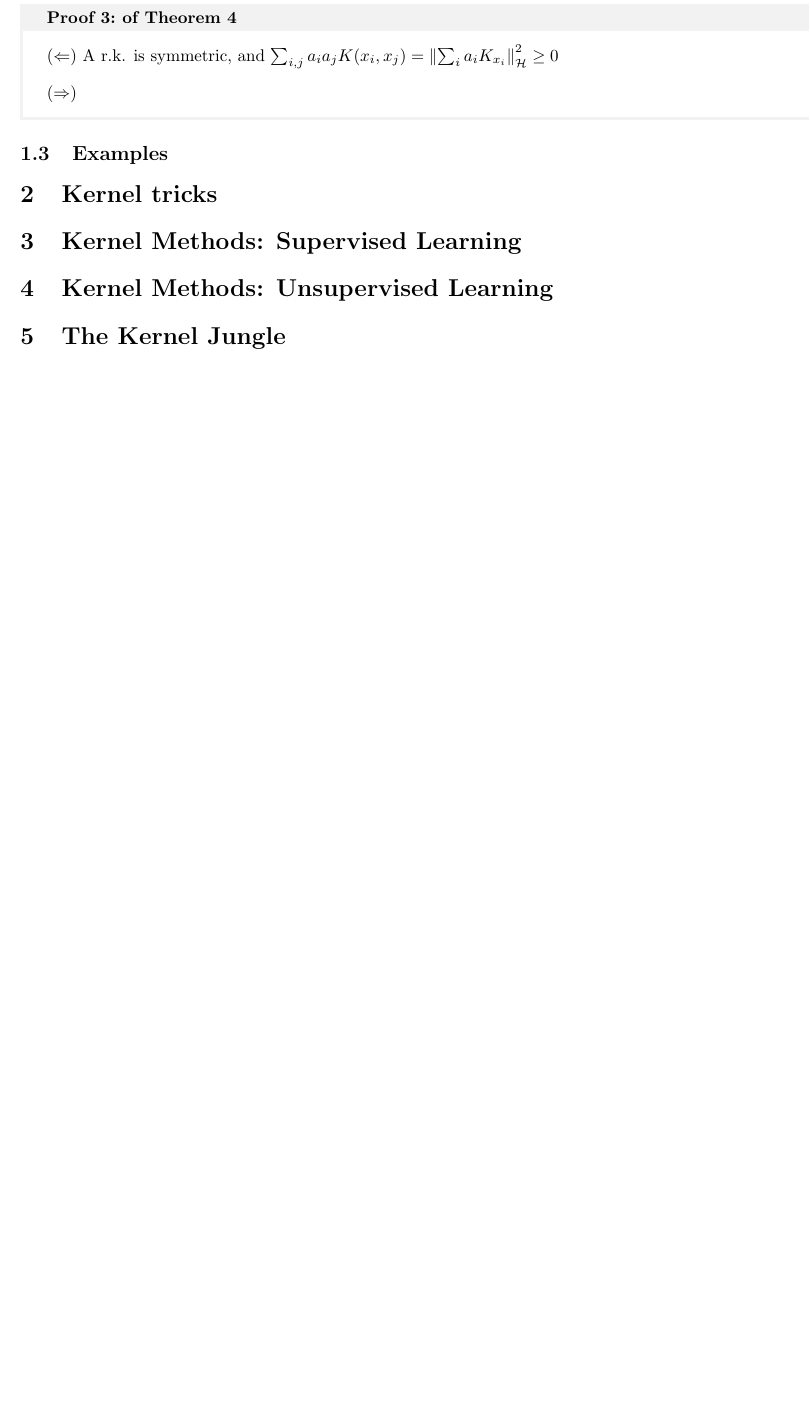
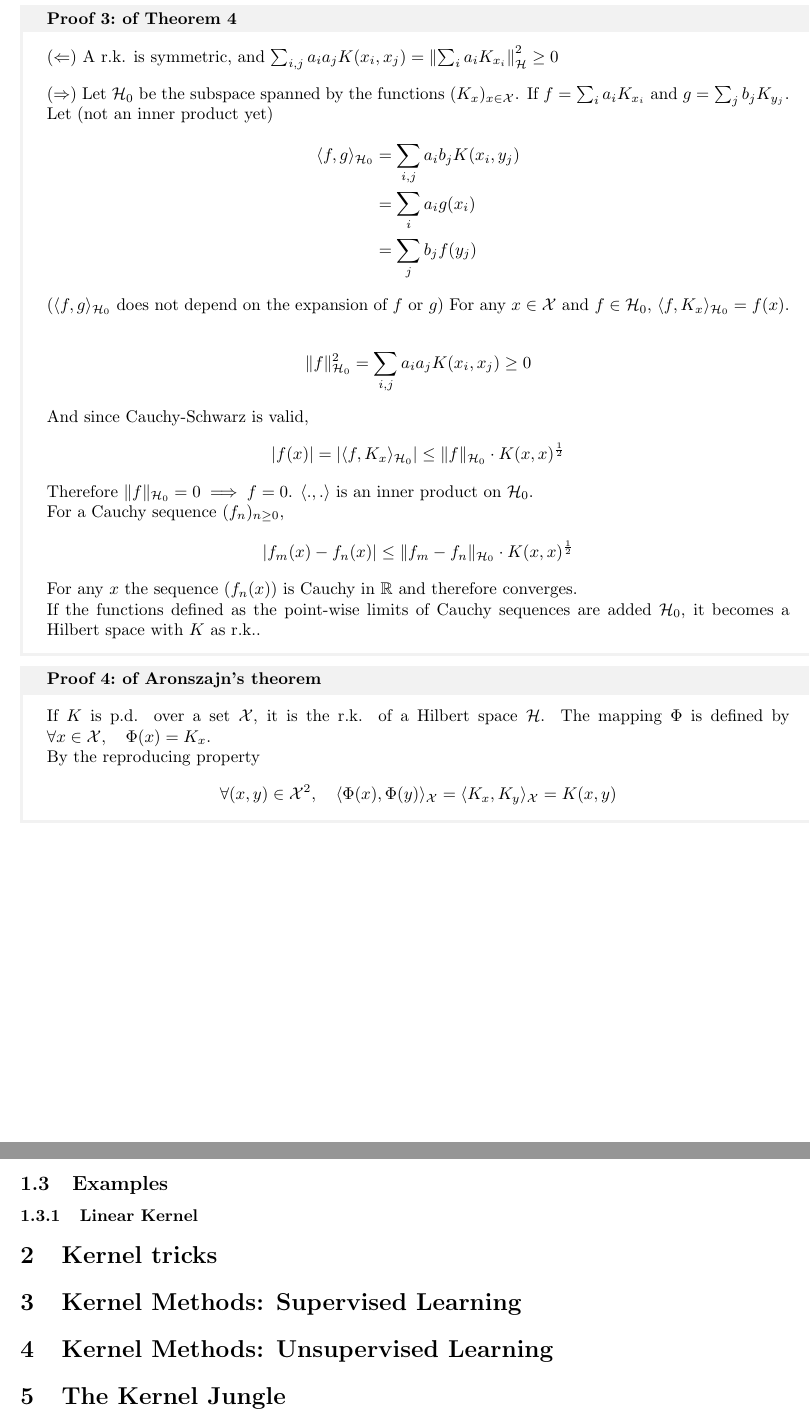
Before and after one commit to hugcis/kernel-in-ml, a LaTeX document (notes.tex): part of page 3 of 3 before the commit and two parts of pages 3 and 4 of 4 after it, the two joined at a grey line, cut so that both start at the same text, the shorter picture padded with empty space. Compiled offline with pdfLaTeX.

Commit message:
Additions to part 1

```diff
--- a/notes.tex
+++ b/notes.tex
@@ -185,10 +185,55 @@ As a corollary, convergence in a RKHS implies point-wise convergence.
    = \left\lVert \sum_i a_i K_{x_i} \right\rVert^2_\mathcal{H} \geq 0$
 
   \vspace{10pt}
-  ($\Rightarrow$)
+  ($\Rightarrow$) Let $\mathcal{H}_0$ be the subspace spanned by the functions
+  $(K_x)_{x\in \mathcal{X}}$. If $f = \sum_i a_i K_{x_i}$ and $g =
+  \sum_j b_j K_{y_j}$. Let (not an inner product yet)
+  \begin{align*}
+    \langle f, g\rangle_{\mathcal{H}_0} &= \sum_{i,j}a_i b_j K(x_i, y_j)\\
+    &= \sum_i a_i g(x_i)\\
+    &= \sum_j b_j f(y_j)
+  \end{align*}
+  ($\langle f,g \rangle_{\mathcal{H}_0}$ does not depend on the expansion of $f$
+  or $g$) For any $x\in \mathcal{X}$ and $f \in \mathcal{H}_0$, $\langle f,K_x
+  \rangle_{\mathcal{H}_0} = f(x)$.
+
+  \begin{align*}
+    \lVert f \rVert^2_{\mathcal{H}_0} = \sum_{i,j} a_i a_j K(x_i, x_j) \geq 0
+  \end{align*}
+  And since Cauchy-Schwarz is valid,
+  \begin{align*}
+    |f(x)| = |\langle f, K_x \rangle_{\mathcal{H}_0}| \leq \lVert f
+    \rVert_{\mathcal{H}_0}\cdot K(x,x)^{\frac{1}{2}}
+  \end{align*}
+  Therefore $\lVert f \rVert_{\mathcal{H}_0} = 0 \implies f = 0$. $\langle ., .
+  \rangle$ is an inner product on $\mathcal{H}_0$.
+
+  For a Cauchy sequence $(f_n)_{n\geq 0}$,
+  \begin{align*}
+    |f_m(x) - f_n(x)| \leq \lVert f_m - f_n \rVert_{\mathcal{H}_0} \cdot
+    K(x, x)^{\frac{1}{2}}
+  \end{align*}
+  For any $x$ the sequence $(f_n(x))$ is Cauchy in $\mathbb{R}$ and therefore
+  converges.
+
+  If the functions defined as the point-wise limits of Cauchy sequences are
+  added $\mathcal{H}_0$, it becomes a Hilbert space with $K$ as r.k..
+\end{Proof}
+
+\begin{Proof}{of Aronszajn's theorem}{}
+  If $K$ is p.d. over a set $\mathcal{X}$, it is the r.k. of a Hilbert space
+  $\mathcal{H}$. The mapping $\Phi$ is defined by $\forall x \in \mathcal{X},
+  \quad \Phi(x) = K_x$.
+
+  By the reproducing property
+  \begin{align*}
+    \forall (x,y)\in \mathcal{X}^2,\quad \langle \Phi(x), \Phi(y)
+    \rangle_\mathcal{X} = \langle K_x, K_y \rangle_\mathcal{X} = K(x, y)
+  \end{align*}
 \end{Proof}
 
 \subsection{Examples}
+\subsubsection{Linear Kernel}
 
 %%---------------------------------
 \section{Kernel tricks}
```
Also changed, not shown: notes.pdf, notes.tex (2 more changed lines).
